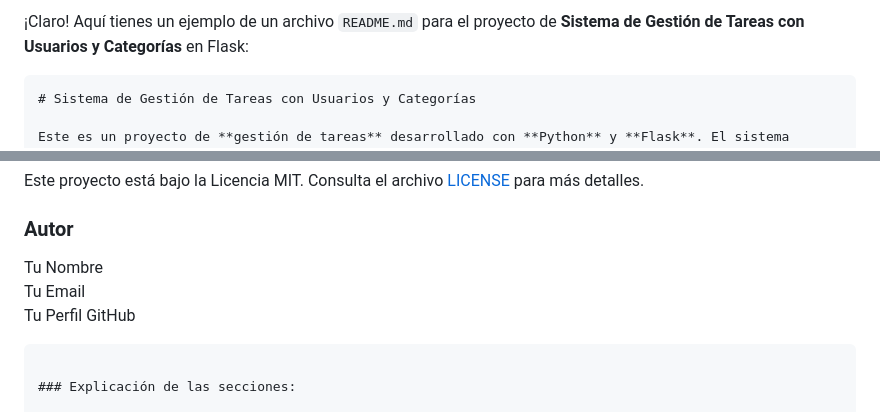
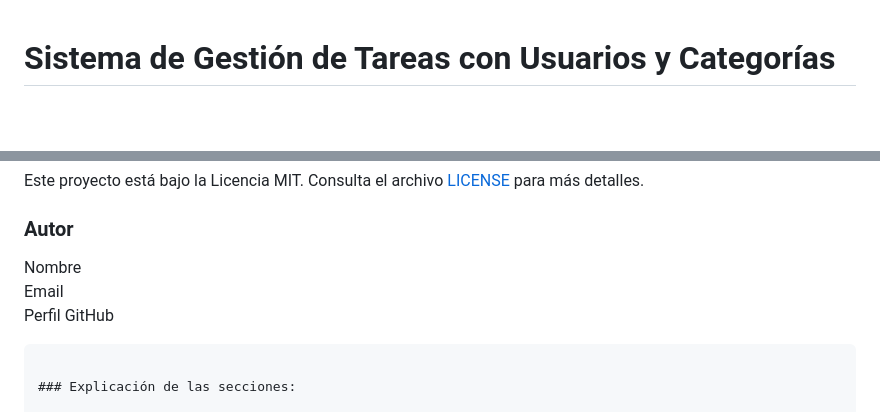
Before and after one commit to angel-serrato/flask-python-test, a Markdown page: README.md, 2 parts joined by grey strips. GitHub-like rendering; blank space fills up the shorter version.

````diff
--- a/README.md
+++ b/README.md
@@ -1,6 +1,3 @@
-¡Claro! Aquí tienes un ejemplo de un archivo `README.md` para el proyecto de **Sistema de Gestión de Tareas con Usuarios y Categorías** en Flask:
-
-```markdown
 # Sistema de Gestión de Tareas con Usuarios y Categorías
 
 Este es un proyecto de **gestión de tareas** desarrollado con **Python** y **Flask**. El sistema permite a los usuarios crear, leer, actualizar y eliminar tareas (CRUD). Las tareas pueden ser categorizadas y asignadas a diferentes usuarios. Los usuarios pueden iniciar sesión, y los administradores pueden asignar tareas a otros usuarios.
@@ -112,9 +109,9 @@ Este proyecto está bajo la Licencia MIT. Consulta el archivo [LICENSE](LICENSE)
 
 ### Autor
 
-Tu Nombre
-Tu Email
-Tu Perfil GitHub
+Nombre
+Email
+Perfil GitHub
 ```
 
 ### Explicación de las secciones:
````
